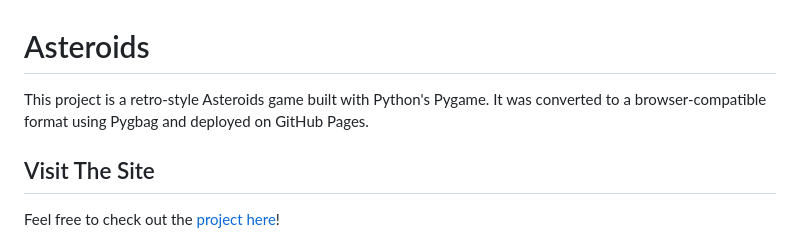
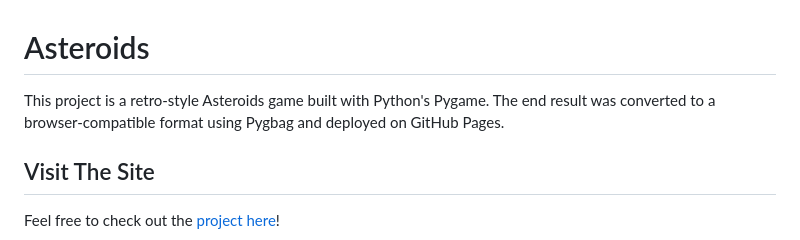
Before and after one commit to barronbytes/mini-projects, a Markdown page: Asteroids/README.md, the part around the change printed below. GitHub-like rendering.

```diff
--- a/Asteroids/README.md
+++ b/Asteroids/README.md
@@ -1,6 +1,6 @@
 # Asteroids
 
-This project is a retro-style Asteroids game built with Python's Pygame. It was converted to a browser-compatible format using Pygbag and deployed on GitHub Pages.
+This project is a retro-style Asteroids game built with Python's Pygame. The end result was converted to a browser-compatible format using Pygbag and deployed on GitHub Pages.
 
 ## Visit The Site
 
```
Also changed, not shown: other parts of Asteroids/README.md (+4 -4 lines).
